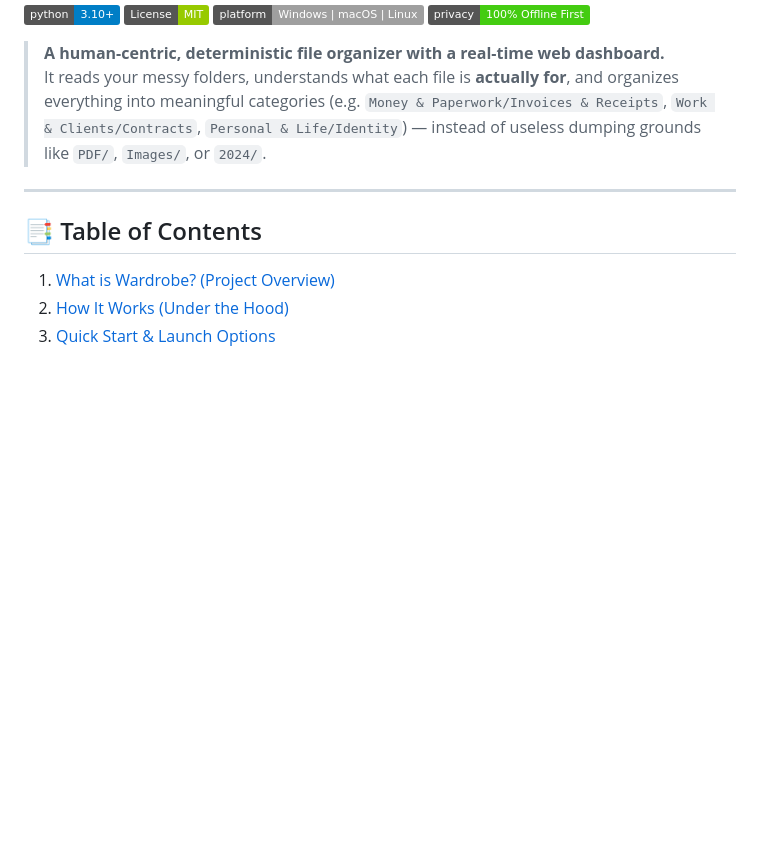
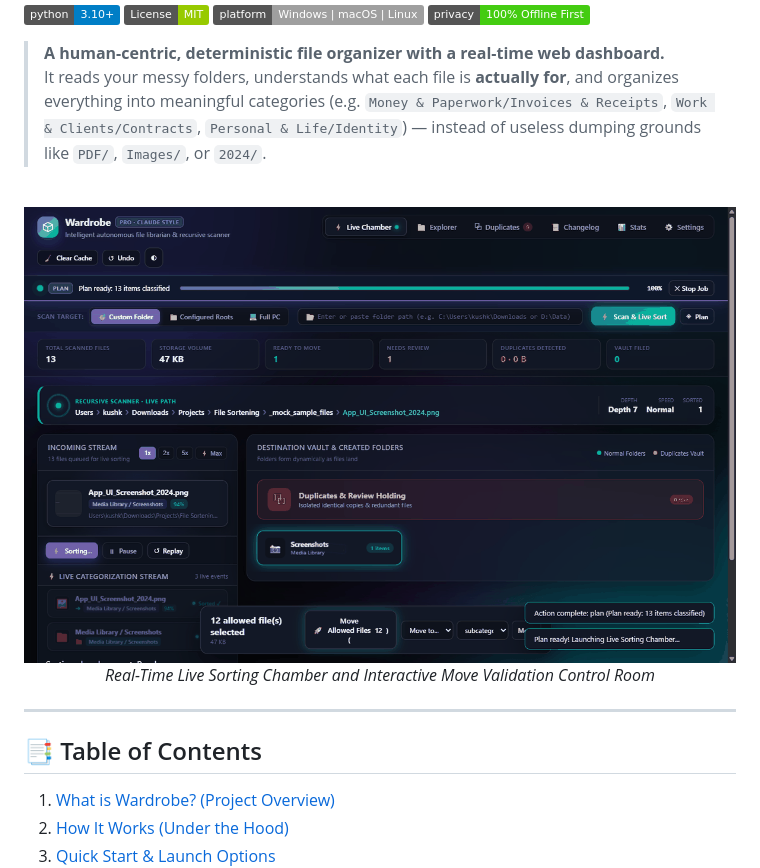
Before and after one commit to Kushkc007/Wardrobe, a Markdown page: README.md, the part around the change. GitHub-like rendering; pictures changed too: assets/wardrobe_demo.gif (added); badges without logos; blank space fills up the shorter version.

Commit message:
Add synthetic demo GIF showcase to README

```diff
--- a/README.md
+++ b/README.md
@@ -7,6 +7,13 @@
 
 > **A human-centric, deterministic file organizer with a real-time web dashboard.**
 > It reads your messy folders, understands what each file is **actually for**, and organizes everything into meaningful categories (e.g. `Money & Paperwork/Invoices & Receipts`, `Work & Clients/Contracts`, `Personal & Life/Identity`) — instead of useless dumping grounds like `PDF/`, `Images/`, or `2024/`.
+
+<br/>
+
+<div align="center">
+  <img src="assets/wardrobe_demo.gif" alt="Wardrobe Live Dashboard Demo" width="100%" />
+  <p><em>Real-Time Live Sorting Chamber and Interactive Move Validation Control Room</em></p>
+</div>
 
 ---
 
```
Also changed, not shown: assets/dashboard_explorer.png (added), assets/dashboard_live.png (added).
